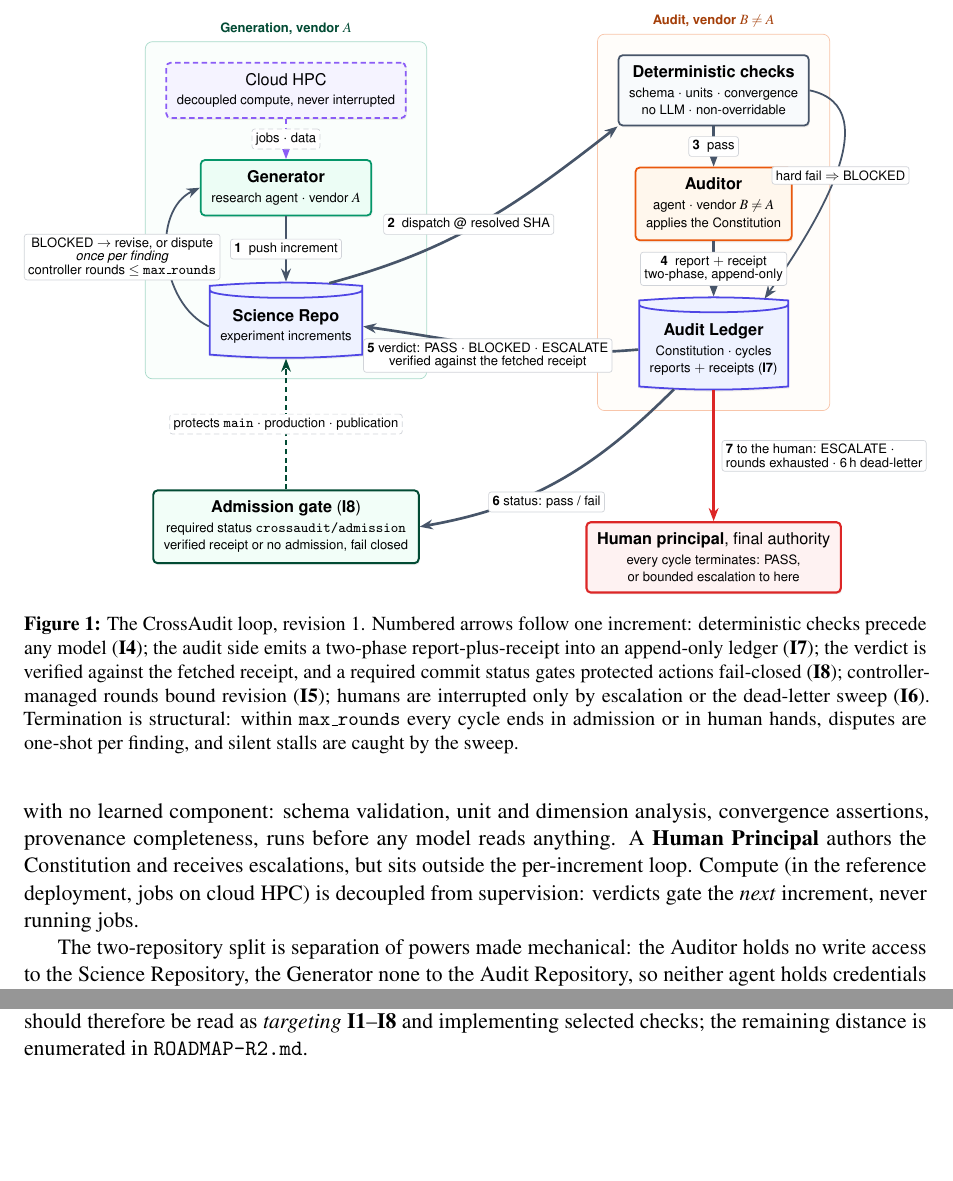
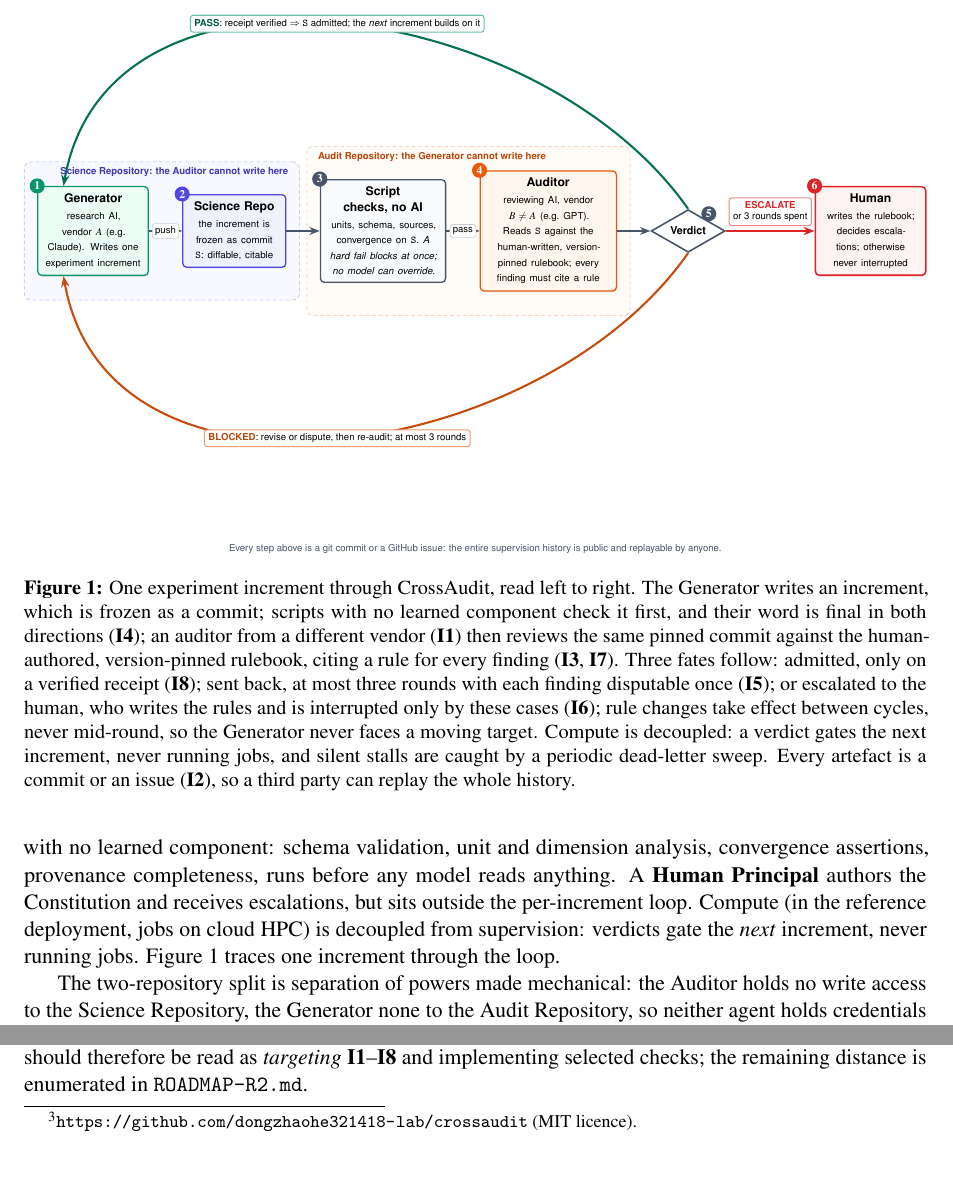
Before and after one commit to dongzhaohe321418-lab/crossaudit, a LaTeX paper (paper/crossaudit.tex): two parts of pages 4 and 6 of 13, joined at a grey line, cut at the place of the change, the shorter picture padded with empty space. Compiled offline with pdfLaTeX.

Commit message:
Figure 1 redesigned for at-a-glance reading: single left-to-right row (Generator > commit S > script checks > foreign auditor > verdict), three coloured fates (PASS arc, BLOCKED arc, ESCALATE to human), plain-language annotations throughout, repo-boundary bands, ledger property stated in words; in-text reference added

```diff
--- a/paper/crossaudit.tex
+++ b/paper/crossaudit.tex
@@ -89,7 +89,7 @@ The pattern persists through the 2025 generation of research agents: Curie harde
 
 \subsection{Objects and roles}\label{sec:roles}
 
-CrossAudit supervises a pipeline in which a \textbf{Generator} agent (vendor $A$) produces discrete \emph{experiment increments}, commits under a designated path of a \textbf{Science Repository}. Each increment is audited by an \textbf{Auditor} agent (vendor $B \neq A$) against a versioned, human-authored rulebook, the \textbf{Constitution}, held with all \emph{audit reports} in a separate \textbf{Audit Repository}. A \textbf{Deterministic Check Layer} (DCL), plain scripts with no learned component: schema validation, unit and dimension analysis, convergence assertions, provenance completeness, runs before any model reads anything. A \textbf{Human Principal} authors the Constitution and receives escalations, but sits outside the per-increment loop. Compute (in the reference deployment, jobs on cloud HPC) is decoupled from supervision: verdicts gate the \emph{next} increment, never running jobs.
+CrossAudit supervises a pipeline in which a \textbf{Generator} agent (vendor $A$) produces discrete \emph{experiment increments}, commits under a designated path of a \textbf{Science Repository}. Each increment is audited by an \textbf{Auditor} agent (vendor $B \neq A$) against a versioned, human-authored rulebook, the \textbf{Constitution}, held with all \emph{audit reports} in a separate \textbf{Audit Repository}. A \textbf{Deterministic Check Layer} (DCL), plain scripts with no learned component: schema validation, unit and dimension analysis, convergence assertions, provenance completeness, runs before any model reads anything. A \textbf{Human Principal} authors the Constitution and receives escalations, but sits outside the per-increment loop. Compute (in the reference deployment, jobs on cloud HPC) is decoupled from supervision: verdicts gate the \emph{next} increment, never running jobs. Figure~\ref{fig:arch} traces one increment through the loop.
 
 The two-repository split is separation of powers made mechanical: the Auditor holds no write access to the Science Repository, the Generator none to the Audit Repository, so neither agent holds credentials to alter the other's record; guarding each record against its \emph{own} author additionally requires branch protection.
 
@@ -98,52 +98,60 @@ The two-repository split is separation of powers made mechanical: the Auditor ho
 \resizebox{\textwidth}{!}{%
 \begin{tikzpicture}[
   font=\small\sffamily,
-  every shadow/.style={shadow xshift=0.6pt, shadow yshift=-1.1pt, opacity=0.13},
-  box/.style={draw, rounded corners=2.5pt, align=center, inner sep=6pt, minimum height=9mm, line width=1pt, drop shadow},
-  repo/.style={box, cylinder, shape border rotate=90, aspect=0.1, draw=caindigo, fill=cabgindigo},
-  gen/.style={box, draw=cagreen, fill=cabggreen},
-  aud/.style={box, draw=caorange, fill=cabgorange},
-  det/.style={box, draw=caslate, fill=cabgslate},
-  hum/.style={box, draw=cared, fill=cabgred, line width=1.2pt},
-  hpc/.style={box, draw=caviolet, fill=cabgviolet, densely dashed},
-  gate/.style={box, draw=cagreen!50!black, fill=cabggreen!70, line width=1.1pt},
-  flow/.style={-{Stealth[length=2.6mm]}, line width=1pt, draw=caslate},
-  main/.style={flow, line width=1.5pt},
-  esc/.style={flow, line width=1.3pt, draw=cared},
-  lbl/.style={fill=white, align=center, inner sep=2.2pt, font=\scriptsize\sffamily, rounded corners=1.5pt, draw=caslate!25, line width=0.4pt}
+  every shadow/.style={shadow xshift=0.6pt, shadow yshift=-1.1pt, opacity=0.12},
+  box/.style={draw, rounded corners=3pt, align=center, inner sep=5.5pt, line width=1pt, drop shadow, minimum height=18mm},
+  gen/.style={box, draw=cagreen, fill=cabggreen, text width=26mm},
+  sci/.style={box, draw=caindigo, fill=cabgindigo, text width=24mm},
+  det/.style={box, draw=caslate, fill=cabgslate, text width=30mm},
+  aud/.style={box, draw=caorange, fill=cabgorange, text width=33mm},
+  hum/.style={box, draw=cared, fill=cabgred, line width=1.2pt, text width=26mm},
+  ver/.style={draw=caslate, fill=white, diamond, aspect=1.5, align=center, inner sep=2.5pt, minimum width=20mm, line width=1.2pt, drop shadow},
+  badge/.style={circle, text=white, inner sep=1.4pt, font=\bfseries\footnotesize},
+  flow/.style={-{Stealth[length=2.8mm]}, line width=1.3pt, draw=caslate},
+  fate/.style={-{Stealth[length=3mm]}, line width=1.6pt},
+  lbl/.style={fill=white, align=center, inner sep=2.2pt, font=\scriptsize\sffamily, rounded corners=2pt, draw=caslate!30, line width=0.5pt},
+  fatelbl/.style={lbl, line width=0.8pt, inner sep=3pt},
+  bandlbl/.style={font=\scriptsize\sffamily\bfseries, inner sep=1.5pt}
 ]
-% ---------------- Generation lane ----------------
-\node[hpc] (hpc) {Cloud HPC\\[-1pt] \scriptsize decoupled compute, never interrupted};
-\node[gen, below=8mm of hpc] (gen) {\textbf{Generator}\\[-1pt] \scriptsize research agent $\cdot$ vendor $A$};
-\node[repo, below=13mm of gen] (sci) {\textbf{Science Repo}\\[-1pt] \scriptsize experiment increments};
-% ---------------- Audit lane ----------------
-\node[det, right=42mm of hpc] (dcl) {\textbf{Deterministic checks}\\[-1pt] \scriptsize schema $\cdot$ units $\cdot$ convergence\\[-2pt] \scriptsize no LLM $\cdot$ non-overridable};
-\node[aud, below=8mm of dcl] (aur) {\textbf{Auditor}\\[-1pt] \scriptsize agent $\cdot$ vendor $B \neq A$\\[-2pt] \scriptsize applies the Constitution};
-\node[repo, below=11mm of aur] (led) {\textbf{Audit Ledger}\\[-1pt] \scriptsize Constitution $\cdot$ cycles\\[-2pt] \scriptsize reports $+$ receipts (\invariant{7})};
-% ---------------- Bottom row ----------------
-\node[gate, below=26mm of sci] (gate) {\textbf{Admission gate} (\invariant{8})\\[-1pt] \scriptsize required status \texttt{crossaudit/admission}\\[-2pt] \scriptsize verified receipt or no admission, fail closed};
-\node[hum, below=26mm of led] (hum) {\textbf{Human principal}, final authority\\[-1pt] \scriptsize every cycle terminates: PASS,\\[-2pt] \scriptsize or bounded escalation to here};
-% ---------------- Edges ----------------
-\draw[flow, densely dashed, draw=caviolet] (hpc) -- node[lbl]{jobs $\cdot$ data} (gen);
-\draw[main] (gen) -- node[lbl]{\textbf{1}\; push increment} (sci);
-\draw[main] (sci.north east) to[out=15, in=218] node[lbl, pos=0.45, yshift=1mm]{\textbf{2}\; dispatch @ resolved SHA} (dcl.south west);
-\draw[main] (dcl) -- node[lbl]{\textbf{3}\; pass} (aur);
-\draw[flow] (dcl.east) to[out=-12, in=55] node[lbl, xshift=1mm]{hard fail $\Rightarrow$ BLOCKED} (led.north east);
-\draw[main] (aur) -- node[lbl]{\textbf{4}\; report $+$ receipt\\[-2pt]\scriptsize two-phase, append-only} (led);
-\draw[main] (led.west) to[out=185, in=-8] node[lbl, pos=0.55, align=center, yshift=-2mm]{\textbf{5}~verdict: PASS $\cdot$ BLOCKED $\cdot$ ESCALATE\\[-2pt] verified against the fetched receipt} (sci.east);
-\draw[main] (led.south west) to[out=225, in=10] node[lbl, pos=0.55, yshift=-3mm]{\textbf{6}~status: pass / fail} (gate.east);
-\draw[flow, densely dashed, draw=cagreen!50!black] (gate) -- node[lbl]{protects \texttt{main} $\cdot$ production $\cdot$ publication} (sci);
-\draw[flow] (sci.west) to[out=155, in=205] node[lbl, align=center, xshift=-9mm]{BLOCKED $\to$ revise, or dispute\\[-2pt] \emph{once per finding}\\[-2pt] controller rounds $\leq$ \texttt{max\_rounds}} (gen.west);
-\draw[esc] (led.south) to[out=-90, in=90] node[lbl, pos=0.5, right=1.6mm, align=left]{\textbf{7}~to the human: ESCALATE $\cdot$\\[-2pt] rounds exhausted $\cdot$ 6\,h dead-letter} (hum.north);
-% ---------------- Lane frames ----------------
+% ---------- main row: one reading direction, left to right ----------
+\node[gen] (gen) {\textbf{Generator}\\[1pt] \scriptsize research AI, vendor $A$ (e.g.\ Claude). Writes one experiment increment};
+\node[sci, right=9mm of gen] (sci) {\textbf{Science Repo}\\[1pt] \scriptsize the increment is frozen as commit \texttt{S}: diffable, citable};
+\node[det, right=9mm of sci] (dcl) {\textbf{Script checks, no AI}\\[1pt] \scriptsize units, schema, sources, convergence on \texttt{S}. \emph{A hard fail blocks at once; no model can override.}};
+\node[aud, right=9mm of dcl] (aur) {\textbf{Auditor}\\[1pt] \scriptsize reviewing AI, vendor $B \neq A$ (e.g.\ GPT). Reads \texttt{S} against the human-written, version-pinned rulebook; every finding must cite a rule};
+\node[ver, right=9mm of aur] (ver) {\footnotesize\textbf{Verdict}};
+\node[hum, right=24mm of ver] (hum) {\textbf{Human}\\[1pt] \scriptsize writes the rulebook; decides escalations; otherwise never interrupted};
+% ---------- step badges ----------
+\node[badge, fill=cagreen]  at (gen.north west) {1};
+\node[badge, fill=caindigo] at (sci.north west) {2};
+\node[badge, fill=caslate]  at (dcl.north west) {3};
+\node[badge, fill=caorange] at (aur.north west) {4};
+\node[badge, fill=caslate, anchor=south west]  at ([xshift=-1mm, yshift=0.2mm]ver.north east) {5};
+\node[badge, fill=cared]    at (hum.north west) {6};
+% ---------- forward flow: single words; the boxes carry the explanation ----------
+\draw[flow] (gen) -- node[lbl]{push} (sci);
+\draw[flow] (sci) -- (dcl);
+\draw[flow] (dcl) -- node[lbl]{pass} (aur);
+\draw[flow] (aur) -- (ver);
+% ---------- the three fates ----------
+\draw[fate, draw=cagreen!75!black] (ver.north) to[out=125, in=80, looseness=1.05]
+  node[fatelbl, draw=cagreen!60, pos=0.5]{\textbf{\textcolor{cagreen!60!black}{PASS}}: receipt verified $\Rightarrow$ \texttt{S} admitted; the \emph{next} increment builds on it}
+  ([xshift=-8mm]gen.north);
+\draw[fate, draw=caorange!85!black] (ver.south) to[out=-125, in=-80, looseness=1.05]
+  node[fatelbl, draw=caorange!60, pos=0.5]{\textbf{\textcolor{caorange!80!black}{BLOCKED}}: revise or dispute, then re-audit; at most 3 rounds}
+  ([xshift=-8mm]gen.south);
+\draw[fate, draw=cared] (ver.east) -- node[fatelbl, draw=cared!55, yshift=5.2mm]{\textbf{\textcolor{cared}{ESCALATE}}\\[-1pt] or 3 rounds spent} (hum.west);
+% ---------- the two records ----------
 \begin{scope}[on background layer]
-  \node[draw=cagreen!35, rounded corners=4pt, fill=cabggreen!28, fit=(hpc)(gen)(sci), inner sep=4mm,
-        label={[font=\scriptsize\sffamily\bfseries, text=cagreen!50!black]north:Generation, vendor $A$}] {};
-  \node[draw=caorange!35, rounded corners=4pt, fill=cabgorange!28, fit=(dcl)(aur)(led), inner sep=4mm,
-        label={[font=\scriptsize\sffamily\bfseries, text=caorange!70!black]north:Audit, vendor $B \neq A$}] {};
+  \node[draw=caindigo!40, densely dashed, rounded corners=5pt, fill=cabgindigo!45, fit=(gen)(sci), inner xsep=3.5mm, inner ysep=6.5mm] (bandsci) {};
+  \node[draw=caorange!40, densely dashed, rounded corners=5pt, fill=cabgorange!40, fit=(dcl)(aur), inner xsep=3.5mm, inner ysep=6.5mm] (bandaud) {};
 \end{scope}
+\node[bandlbl, text=caindigo!80!black, anchor=north east] at ([xshift=-2.5mm, yshift=-1mm]bandsci.north east) {Science Repository: the Auditor cannot write here};
+\node[bandlbl, text=caorange!80!black, anchor=north west] at ([xshift=2.5mm, yshift=-1mm]bandaud.north west) {Audit Repository: the Generator cannot write here};
+% ---------- the ledger property, in words ----------
+\node[align=center, font=\scriptsize\sffamily, text=caslate, anchor=north] at ([yshift=-2.5mm]current bounding box.south)
+  {Every step above is a git commit or a GitHub issue: the entire supervision history is public and replayable by anyone.};
 \end{tikzpicture}}
-\caption{The CrossAudit loop, revision 1. Numbered arrows follow one increment: deterministic checks precede any model (\invariant{4}); the audit side emits a two-phase report-plus-receipt into an append-only ledger (\invariant{7}); the verdict is verified against the fetched receipt, and a required commit status gates protected actions fail-closed (\invariant{8}); controller-managed rounds bound revision (\invariant{5}); humans are interrupted only by escalation or the dead-letter sweep (\invariant{6}). Termination is structural: within \texttt{max\_rounds} every cycle ends in admission or in human hands, disputes are one-shot per finding, and silent stalls are caught by the sweep.}
+\caption{One experiment increment through CrossAudit, read left to right. The Generator writes an increment, which is frozen as a commit; scripts with no learned component check it first, and their word is final in both directions (\invariant{4}); an auditor from a different vendor (\invariant{1}) then reviews the same pinned commit against the human-authored, version-pinned rulebook, citing a rule for every finding (\invariant{3}, \invariant{7}). Three fates follow: admitted, only on a verified receipt (\invariant{8}); sent back, at most three rounds with each finding disputable once (\invariant{5}); or escalated to the human, who writes the rules and is interrupted only by these cases (\invariant{6}); rule changes take effect between cycles, never mid-round, so the Generator never faces a moving target. Compute is decoupled: a verdict gates the next increment, never running jobs, and silent stalls are caught by a periodic dead-letter sweep. Every artefact is a commit or an issue (\invariant{2}), so a third party can replay the whole history.}
 \label{fig:arch}
 \end{figure}
 
```
Also changed, not shown: paper/crossaudit-paper.pdf.
